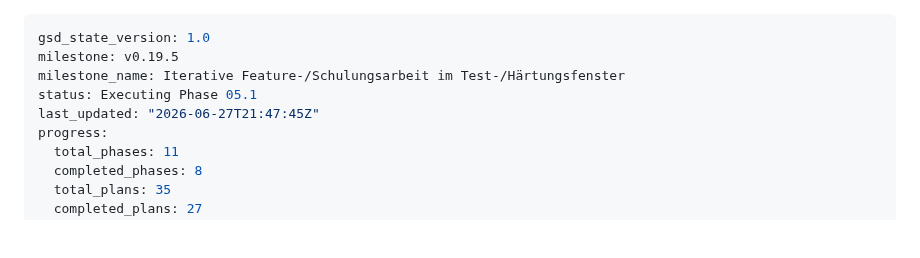
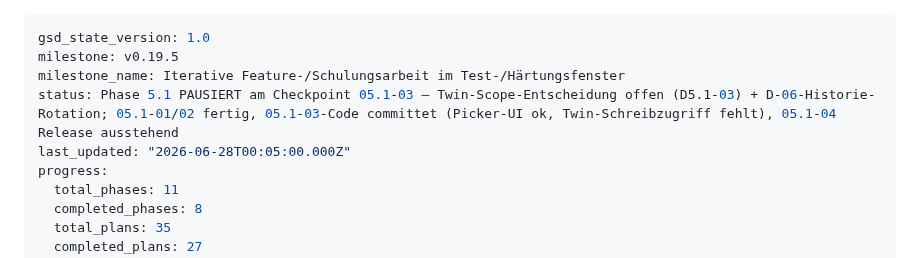
Before and after one commit to KrapfenBediener/argus, a Markdown page: .planning/STATE.md, the part around the change. Drawn GitHub-style; blank space fills up the shorter version.

Commit message:
docs(05.1): PAUSE am 05.1-03-Checkpoint — Twin-Scope-Gap (D5.1-03) zur Owner-Entscheidung
05.1-01 (Migration 0018 Trigger+'normal') + 05.1-02 (Leitungs-UI) fertig & verifiziert.
05.1-03: Person-Login/Picker-UI/Banner/Audit funktionieren; ABER der Person-Token deckt
nur sein Echt-Präsidium — der Schulungs-Twin ist per RLS nicht beschreibbar (JWT trägt nur
ein praesidium_id). D5.1-03 (ein Token = beide Scopes) damit unvollständig. Release (05.1-04)
zurückgestellt bis zur Scope-Entscheidung. Zusätzlich offen: D-06-Dateiname in Git-Historie.

Co-Authored-By: Claude Opus 4.8 <noreply@anthropic.com>

```diff
--- a/.planning/STATE.md
+++ b/.planning/STATE.md
@@ -2,8 +2,8 @@
 gsd_state_version: 1.0
 milestone: v0.19.5
 milestone_name: Iterative Feature-/Schulungsarbeit im Test-/Härtungsfenster
-status: Executing Phase 05.1
-last_updated: "2026-06-27T21:47:45Z"
+status: Phase 5.1 PAUSIERT am Checkpoint 05.1-03 — Twin-Scope-Entscheidung offen (D5.1-03) + D-06-Historie-Rotation; 05.1-01/02 fertig, 05.1-03-Code committet (Picker-UI ok, Twin-Schreibzugriff fehlt), 05.1-04 Release ausstehend
+last_updated: "2026-06-28T00:05:00.000Z"
 progress:
   total_phases: 11
   completed_phases: 8
```
